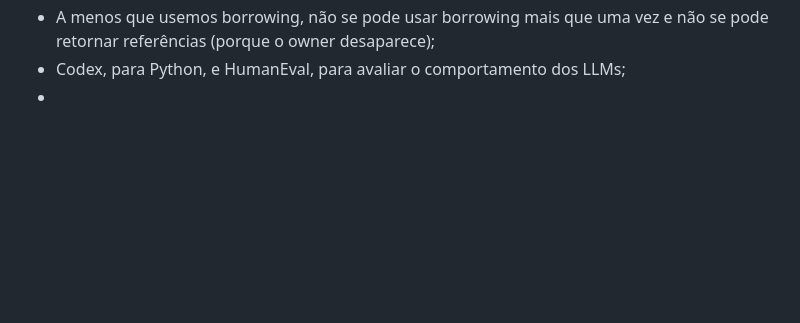
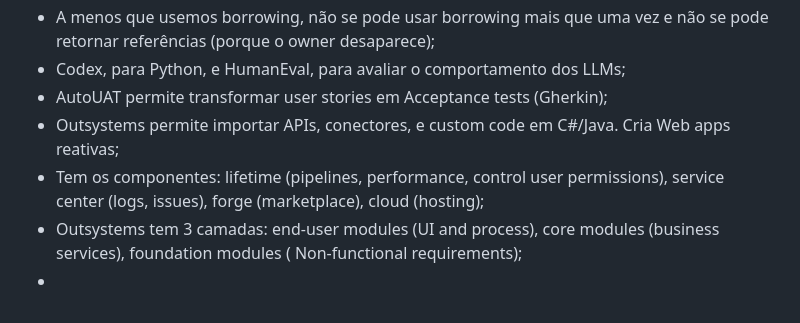
Before and after one commit to Fabio-A-Sa/Y5S1-TecnicasConstrucaoSoftware, a Markdown page: Notes/Exam.md, the part around the change. Drawn GitHub-style; blank space fills up the shorter version.

Commit message:
Exam preparation

```diff
--- a/Notes/Exam.md
+++ b/Notes/Exam.md
@@ -50,4 +50,8 @@ We will present you with a simple, practical case, and we will ask some question
 - Em rust, uma variável é o owner por vez, quando vamos usar deixa de o ser, e depois de colocar parâmetros deixamos de poder usar a variável;
 - A menos que usemos borrowing, não se pode usar borrowing mais que uma vez e não se pode retornar referências (porque o owner desaparece);
 - Codex, para Python, e HumanEval, para avaliar o comportamento dos LLMs;
+- AutoUAT permite transformar user stories em Acceptance tests (Gherkin);
+- Outsystems permite importar APIs, conectores, e custom code em C#/Java. Cria Web apps reativas;
+- Tem os componentes: lifetime (pipelines, performance, control user permissions), service center (logs, issues), forge (marketplace), cloud (hosting);
+- Outsystems tem 3 camadas: end-user modules (UI and process), core modules (business services), foundation modules ( Non-functional requirements);
 -
```
